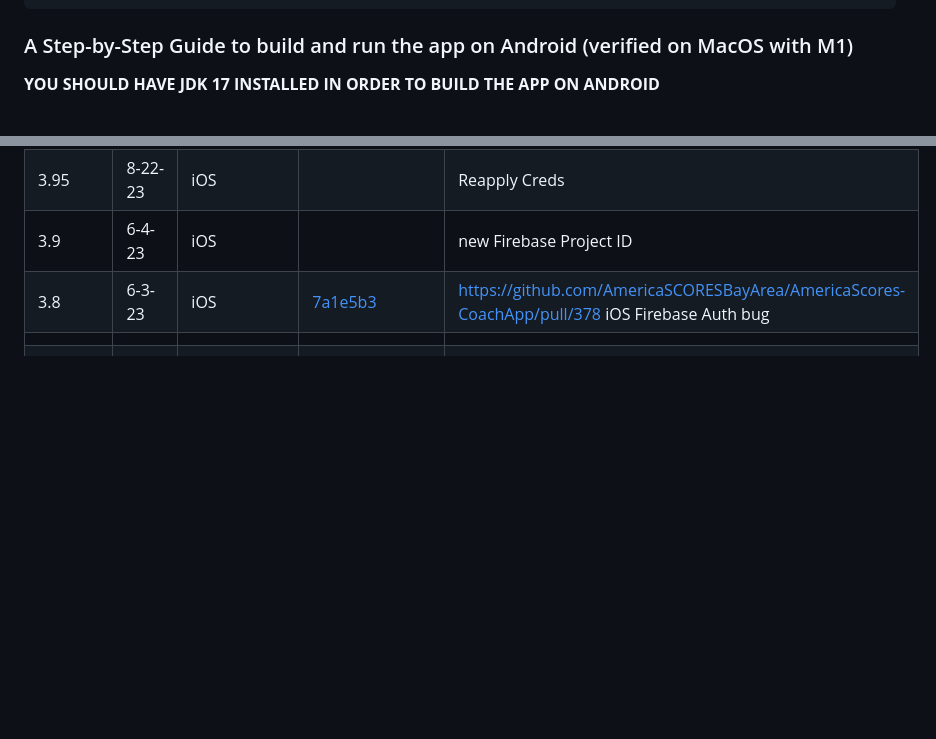
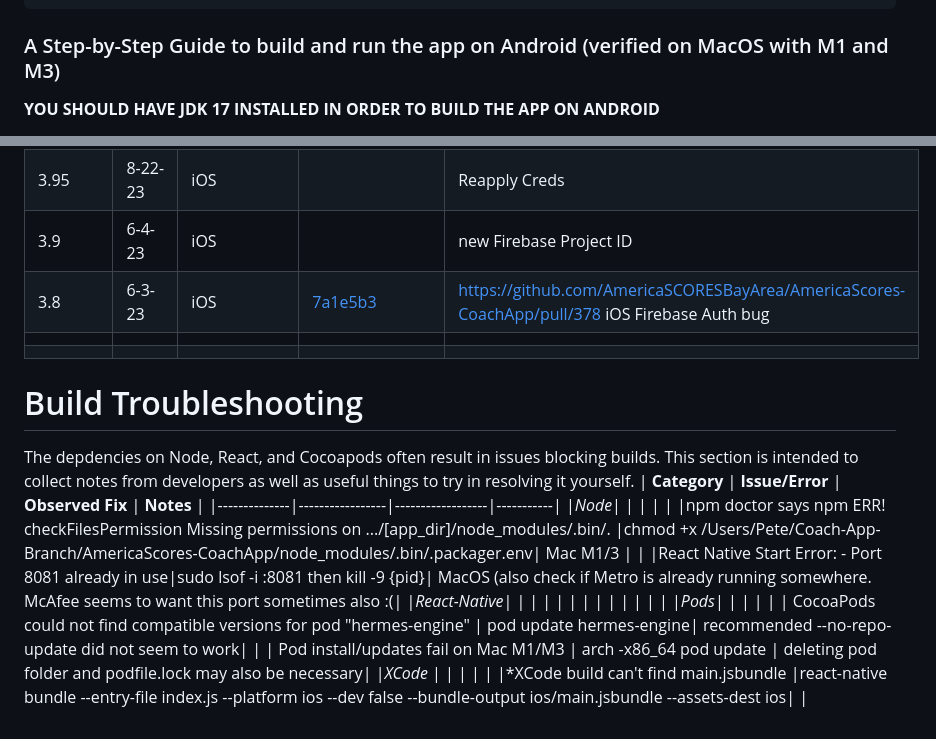
Before and after one commit to AmericaSCORESBayArea/AmericaScores-CoachApp, a Markdown page: README.md, 2 parts joined by grey strips. Drawn GitHub-style; blank space fills up the shorter version.

Commit message:
Added Build Issues Section to  README.md
Would be great to collect more of our bugs and fixes here

````diff
--- a/README.md
+++ b/README.md
@@ -32,7 +32,7 @@ react-native-cli: 2.0.1
 react-native: 0.72.10
 ```
 
-### A Step-by-Step Guide to build and run the app on Android (verified on MacOS with M1)
+### A Step-by-Step Guide to build and run the app on Android (verified on MacOS with M1 and M3)
 
 **YOU SHOULD HAVE JDK 17 INSTALLED IN ORDER TO BUILD THE APP ON ANDROID**
 
@@ -148,3 +148,18 @@ To build apk for Google Play release:
 | 3.8         | 6-3-23   | iOS          | [7a1e5b3](https://github.com/AmericaSCORESBayArea/AmericaScores-CoachApp/commit/7a1e5b31b8f5f65580508f8f686ab3a227ae7a8a)                  | https://github.com/AmericaSCORESBayArea/AmericaScores-CoachApp/pull/378 iOS Firebase Auth bug |
 |             |          |              |                                                                                                                                            |                                                                                               |
 |             |          |              |                                                                                                                                            |                                                                                               |
+# Build Troubleshooting
+The depdencies on Node, React, and Cocoapods often result in issues blocking builds. This section is intended to collect notes from developers as well as useful things to try in resolving it yourself.
+| **Category** | **Issue/Error** | **Observed Fix** | **Notes** |
+|--------------|-----------------|------------------|-----------|
+|*Node*|                 |                  |           |
+|              |npm doctor says npm ERR! checkFilesPermission Missing permissions on .../[app_dir]/node_modules/.bin/. |chmod +x /Users/Pete/Coach-App-Branch/AmericaScores-CoachApp/node_modules/.bin/.packager.env| Mac M1/3  |
+|              |React Native Start  Error: - Port 8081 already in use|sudo lsof -i :8081 then kill -9 {pid}| MacOS (also check if Metro is already running somewhere. McAfee seems to want this port sometimes also :(|
+|*React-Native*|                 |                  |           |
+|              |  |  |
+|              |                 |                  |           |
+|*Pods*|                 |                  |           |
+|              | CocoaPods could not find compatible versions for pod "hermes-engine" | pod update hermes-engine| recommended --no-repo-update did not seem to work|
+|              | Pod install/updates fail on Mac M1/M3 | arch -x86_64 pod update | deleting pod folder and podfile.lock may also be necessary|
+|*XCode*              |                 |                  |           |
+|              |*XCode build can't find main.jsbundle   |react-native bundle --entry-file index.js --platform ios --dev false --bundle-output ios/main.jsbundle --assets-dest ios|                  |
````
